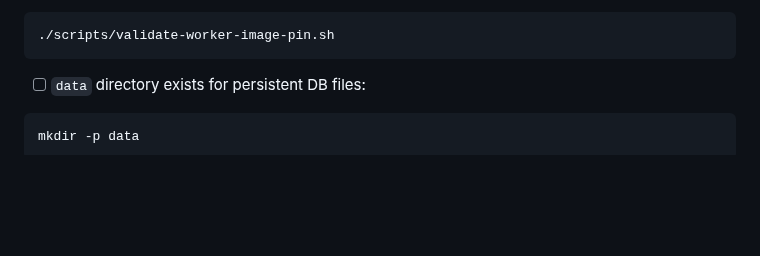
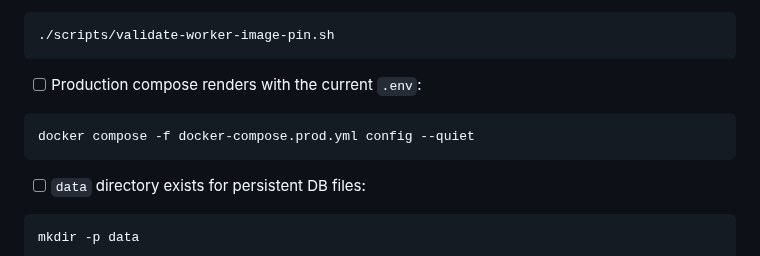
Before and after one commit to SiddharthSSR/infera, a Markdown page: DEPLOYMENT_CHECKLIST.md, the part around the change. Drawn GitHub-style; blank space fills up the shorter version.

````diff
--- a/DEPLOYMENT_CHECKLIST.md
+++ b/DEPLOYMENT_CHECKLIST.md
@@ -33,6 +33,12 @@ git pull origin main
 
 ```bash
 ./scripts/validate-worker-image-pin.sh
+```
+
+- [ ] Production compose renders with the current `.env`:
+
+```bash
+docker compose -f docker-compose.prod.yml config --quiet
 ```
 
 - [ ] `data` directory exists for persistent DB files:
````
Also changed, not shown: README.md (+1 -0 lines), docs/releases/STABILIZATION_RELEASE_REPORT.md (+2 -0 lines).
